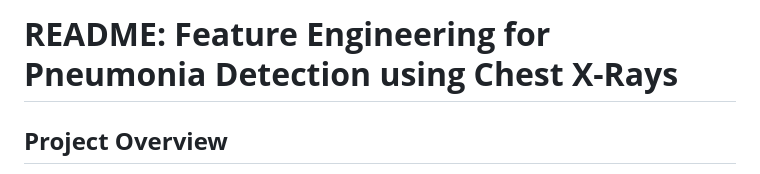
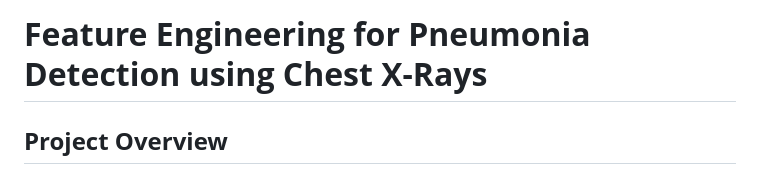
Before and after one commit to axelle-le-rate/Axelle-Portfolio, a Markdown page: README.md, the part around the change. GitHub-like rendering.

```diff
--- a/README.md
+++ b/README.md
@@ -1,4 +1,4 @@
-# **README: Feature Engineering for Pneumonia Detection using Chest X-Rays**
+# **Feature Engineering for Pneumonia Detection using Chest X-Rays**
 
 ## **Project Overview**
 
```
